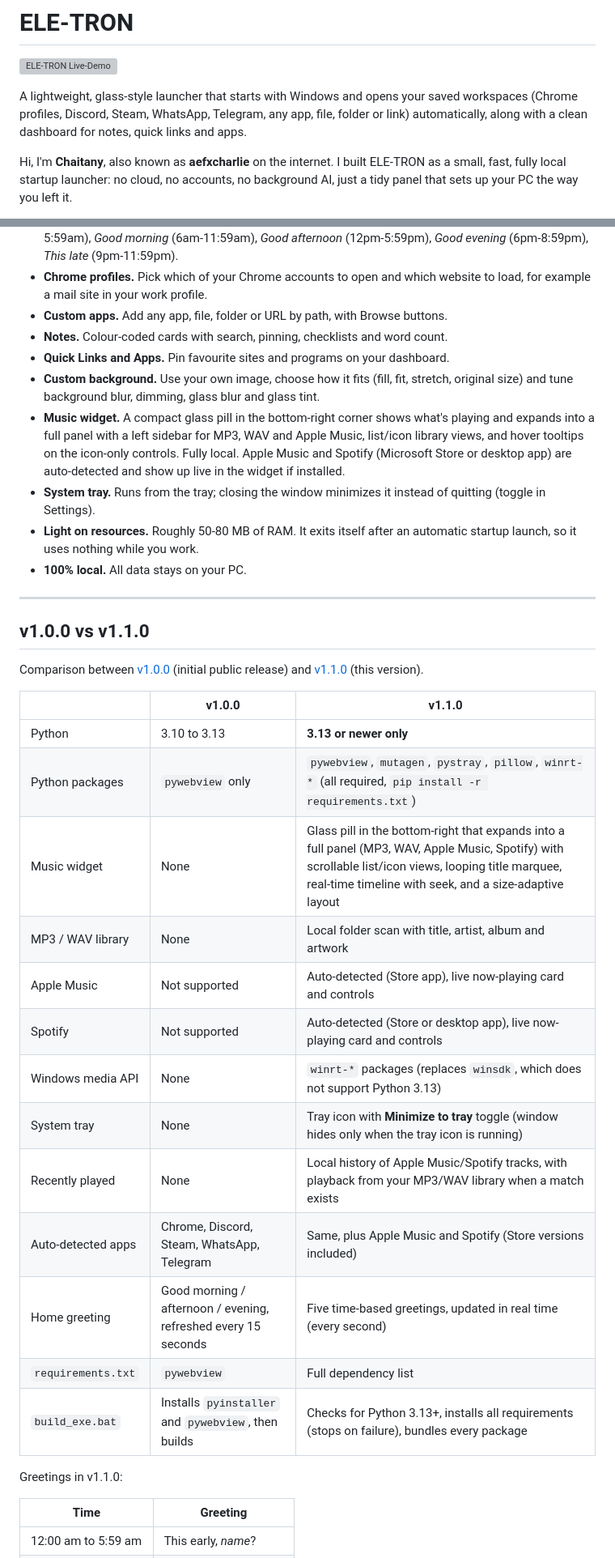
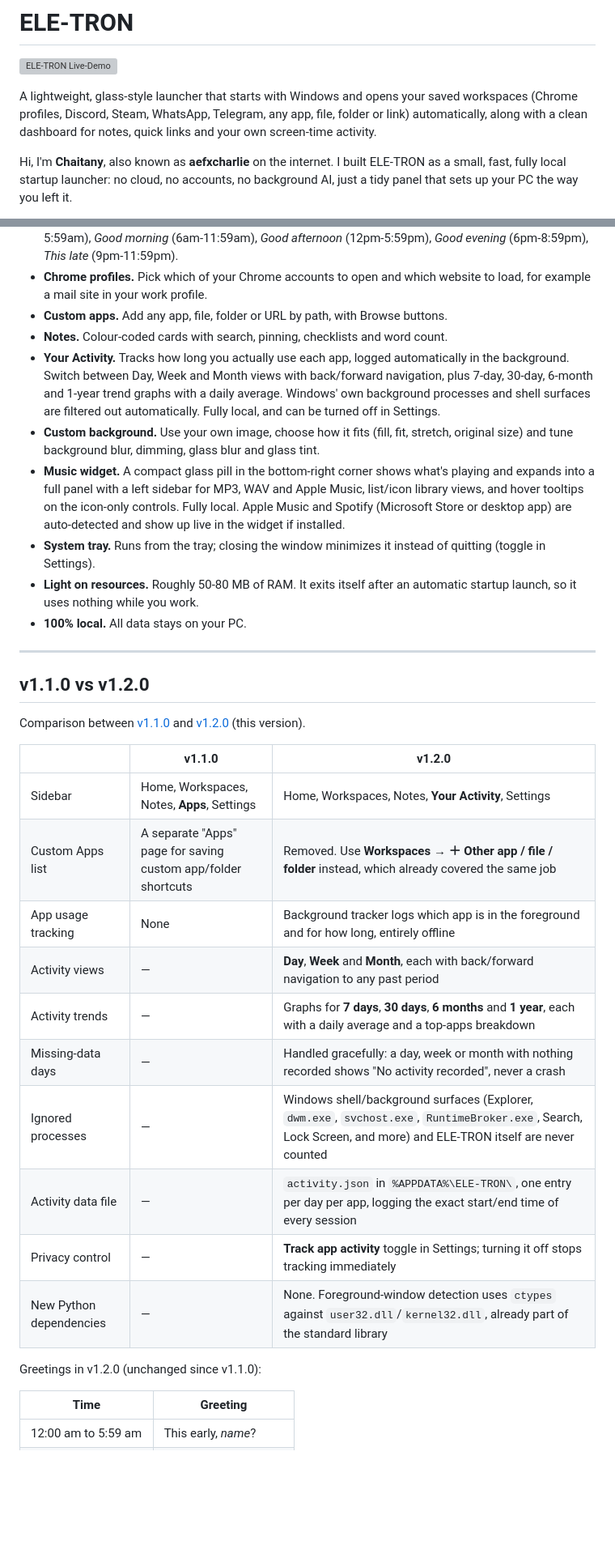
Before and after one commit to aefxcharlie/ELE-TRON, a Markdown page: README.md, 2 parts joined by grey strips. Shown at 81% size. GitHub-like rendering; blank space fills up the shorter version; grey boxes are pictures that could not be loaded.

Commit message:
Revise README for version 1.2.0 updates
Updated README to reflect changes in version 1.2.0, including new features and improvements.

```diff
--- a/README.md
+++ b/README.md
@@ -9,7 +9,7 @@
 
 ![ELE-TRON Live-Demo](assets/ele-tron.gif)
 
-A lightweight, glass-style launcher that starts with Windows and opens your saved workspaces (Chrome profiles, Discord, Steam, WhatsApp, Telegram, any app, file, folder or link) automatically, along with a clean dashboard for notes, quick links and apps.
+A lightweight, glass-style launcher that starts with Windows and opens your saved workspaces (Chrome profiles, Discord, Steam, WhatsApp, Telegram, any app, file, folder or link) automatically, along with a clean dashboard for notes, quick links and your own screen-time activity.
 
 Hi, I'm **Chaitany**, also known as **aefxcharlie** on the internet. I built ELE-TRON as a small, fast, fully local startup launcher: no cloud, no accounts, no background AI, just a tidy panel that sets up your PC the way you left it.
 
@@ -26,7 +26,7 @@ Hi, I'm **Chaitany**, also known as **aefxcharlie** on the internet. I built ELE
 - **Chrome profiles.** Pick which of your Chrome accounts to open and which website to load, for example a mail site in your work profile.
 - **Custom apps.** Add any app, file, folder or URL by path, with Browse buttons.
 - **Notes.** Colour-coded cards with search, pinning, checklists and word count.
-- **Quick Links and Apps.** Pin favourite sites and programs on your dashboard.
+- **Your Activity.** Tracks how long you actually use each app, logged automatically in the background. Switch between Day, Week and Month views with back/forward navigation, plus 7-day, 30-day, 6-month and 1-year trend graphs with a daily average. Windows' own background processes and shell surfaces are filtered out automatically. Fully local, and can be turned off in Settings.
 - **Custom background.** Use your own image, choose how it fits (fill, fit, stretch, original size) and tune background blur, dimming, glass blur and glass tint.
 - **Music widget.** A compact glass pill in the bottom-right corner shows what's playing and expands into a full panel with a left sidebar for MP3, WAV and Apple Music, list/icon library views, and hover tooltips on the icon-only controls. Fully local. Apple Music and Spotify (Microsoft Store or desktop app) are auto-detected and show up live in the widget if installed.
 - **System tray.** Runs from the tray; closing the window minimizes it instead of quitting (toggle in Settings).
@@ -35,27 +35,24 @@ Hi, I'm **Chaitany**, also known as **aefxcharlie** on the internet. I built ELE
 
 ---
 
-## v1.0.0 vs v1.1.0
+## v1.1.0 vs v1.2.0
 
-Comparison between [v1.0.0](https://github.com/aefxcharlie/ELE-TRON/releases/tag/v1.0.0) (initial public release) and [v1.1.0](https://github.com/aefxcharlie/ELE-TRON/releases/tag/v1.1.0) (this version).
+Comparison between [v1.1.0](https://github.com/aefxcharlie/ELE-TRON/releases/tag/v1.1.0) and [v1.2.0](https://github.com/aefxcharlie/ELE-TRON/releases/tag/v1.2.0) (this version).
 
-| | v1.0.0 | v1.1.0 |
+| | v1.1.0 | v1.2.0 |
 |---|---|---|
-| Python | 3.10 to 3.13 | **3.13 or newer only** |
-| Python packages | `pywebview` only | `pywebview`, `mutagen`, `pystray`, `pillow`, `winrt-*` (all required, `pip install -r requirements.txt`) |
-| Music widget | None | Glass pill in the bottom-right that expands into a full panel (MP3, WAV, Apple Music, Spotify) with scrollable list/icon views, looping title marquee, real-time timeline with seek, and a size-adaptive layout |
-| MP3 / WAV library | None | Local folder scan with title, artist, album and artwork |
-| Apple Music | Not supported | Auto-detected (Store app), live now-playing card and controls |
-| Spotify | Not supported | Auto-detected (Store or desktop app), live now-playing card and controls |
-| Windows media API | None | `winrt-*` packages (replaces `winsdk`, which does not support Python 3.13) |
-| System tray | None | Tray icon with **Minimize to tray** toggle (window hides only when the tray icon is running) |
-| Recently played | None | Local history of Apple Music/Spotify tracks, with playback from your MP3/WAV library when a match exists |
-| Auto-detected apps | Chrome, Discord, Steam, WhatsApp, Telegram | Same, plus Apple Music and Spotify (Store versions included) |
-| Home greeting | Good morning / afternoon / evening, refreshed every 15 seconds | Five time-based greetings, updated in real time (every second) |
-| `requirements.txt` | `pywebview` | Full dependency list |
-| `build_exe.bat` | Installs `pyinstaller` and `pywebview`, then builds | Checks for Python 3.13+, installs all requirements (stops on failure), bundles every package |
+| Sidebar | Home, Workspaces, Notes, **Apps**, Settings | Home, Workspaces, Notes, **Your Activity**, Settings |
+| Custom Apps list | A separate "Apps" page for saving custom app/folder shortcuts | Removed. Use **Workspaces → ＋ Other app / file / folder** instead, which already covered the same job |
+| App usage tracking | None | Background tracker logs which app is in the foreground and for how long, entirely offline |
+| Activity views | — | **Day**, **Week** and **Month**, each with back/forward navigation to any past period |
+| Activity trends | — | Graphs for **7 days**, **30 days**, **6 months** and **1 year**, each with a daily average and a top-apps breakdown |
+| Missing-data days | — | Handled gracefully: a day, week or month with nothing recorded shows "No activity recorded", never a crash |
+| Ignored processes | — | Windows shell/background surfaces (Explorer, `dwm.exe`, `svchost.exe`, `RuntimeBroker.exe`, Search, Lock Screen, and more) and ELE-TRON itself are never counted |
+| Activity data file | — | `activity.json` in `%APPDATA%\ELE-TRON\`, one entry per day per app, logging the exact start/end time of every session |
+| Privacy control | — | **Track app activity** toggle in Settings; turning it off stops tracking immediately |
+| New Python dependencies | — | None. Foreground-window detection uses `ctypes` against `user32.dll`/`kernel32.dll`, already part of the standard library |
 
-Greetings in v1.1.0:
+Greetings in v1.2.0 (unchanged since v1.1.0):
 
 | Time | Greeting |
 |---|---|
```
Also changed, not shown: other parts of README.md (+29 -2 lines).
